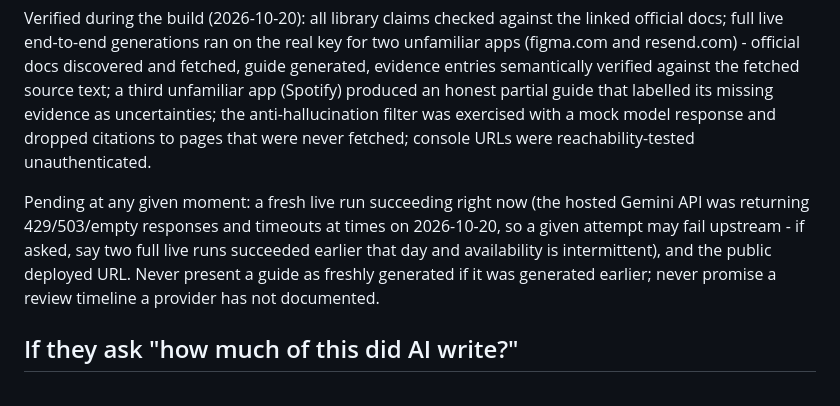
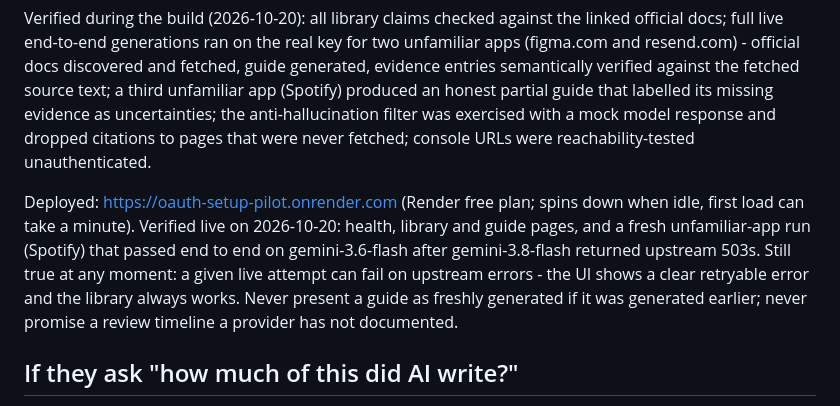
Before and after one commit to rohanthakur0410-art/oauth-setup-pilot, a Markdown page: WALKTHROUGH.md, the part around the change. Rendered like a GitHub page.

```diff
--- a/WALKTHROUGH.md
+++ b/WALKTHROUGH.md
@@ -40,7 +40,7 @@ Verified by automated checks in the repo (anyone can re-run them):
 
 Verified during the build (2026-10-20): all library claims checked against the linked official docs; full live end-to-end generations ran on the real key for two unfamiliar apps (figma.com and resend.com) - official docs discovered and fetched, guide generated, evidence entries semantically verified against the fetched source text; a third unfamiliar app (Spotify) produced an honest partial guide that labelled its missing evidence as uncertainties; the anti-hallucination filter was exercised with a mock model response and dropped citations to pages that were never fetched; console URLs were reachability-tested unauthenticated.
 
-Pending at any given moment: a fresh live run succeeding right now (the hosted Gemini API was returning 429/503/empty responses and timeouts at times on 2026-10-20, so a given attempt may fail upstream - if asked, say two full live runs succeeded earlier that day and availability is intermittent), and the public deployed URL. Never present a guide as freshly generated if it was generated earlier; never promise a review timeline a provider has not documented.
+Deployed: https://oauth-setup-pilot.onrender.com (Render free plan; spins down when idle, first load can take a minute). Verified live on 2026-10-20: health, library and guide pages, and a fresh unfamiliar-app run (Spotify) that passed end to end on gemini-3.6-flash after gemini-3.8-flash returned upstream 503s. Still true at any moment: a given live attempt can fail on upstream errors - the UI shows a clear retryable error and the library always works. Never present a guide as freshly generated if it was generated earlier; never promise a review timeline a provider has not documented.
 
 ## If they ask "how much of this did AI write?"
 
```
Also changed, not shown: README.md (+3 -2 lines).
